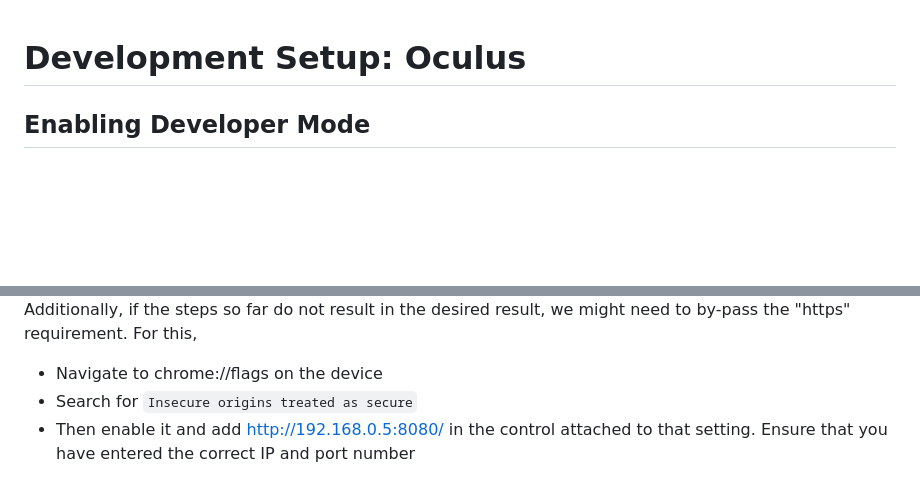
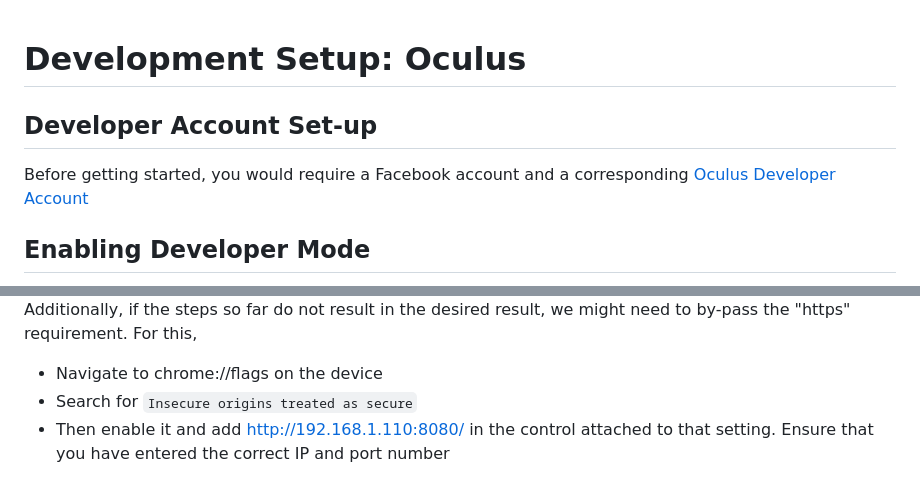
Before and after one commit to sovoid/webxr-layers, a Markdown page: docs/Oculus-Dev-Setup.md, 2 parts joined by grey strips. Rendered like a GitHub page; blank space fills up the shorter version.

```diff
--- a/docs/Oculus-Dev-Setup.md
+++ b/docs/Oculus-Dev-Setup.md
@@ -1,4 +1,8 @@
 # Development Setup: Oculus
+
+## Developer Account Set-up
+Before getting started, you would require a Facebook account and a corresponding [Oculus Developer Account](https://developer.oculus.com/)
+
 
 ## Enabling Developer Mode
 - Download the Oculus App and login using Facebook
@@ -73,7 +77,7 @@ If prompted with the *your connection is not private* screen, click on *advanced
 Additionally, if the steps so far do not result in the desired result, we might need to  by-pass the "https" requirement. For this,
 - Navigate to chrome://flags on the device
 - Search for `Insecure origins treated as secure`
-- Then enable it and add http://192.168.0.5:8080/ in the control attached to that setting. Ensure that you have entered the correct IP and port number
+- Then enable it and add http://192.168.1.110:8080/ in the control attached to that setting. Ensure that you have entered the correct IP and port number
 <img src="./assests/insecureOrigins.PNG" style="border: 1px solid black"/>
 - Reboot the browser, and access the URL again
 
```
Also changed, not shown: other parts of docs/Oculus-Dev-Setup.md (+19 -1 lines), docs/assests/inspect.PNG (added), docs/assests/inspectIP8080.PNG (added).
